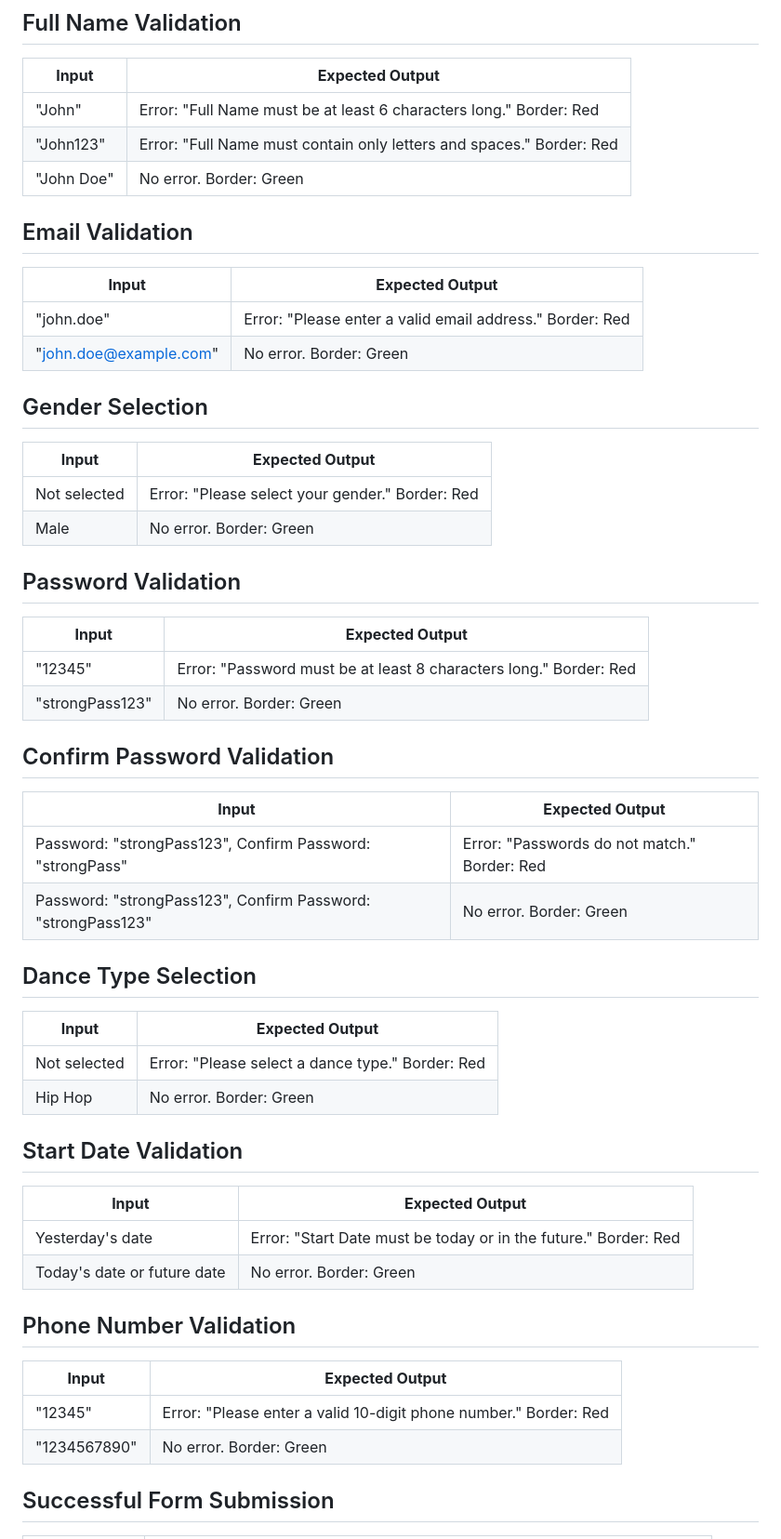
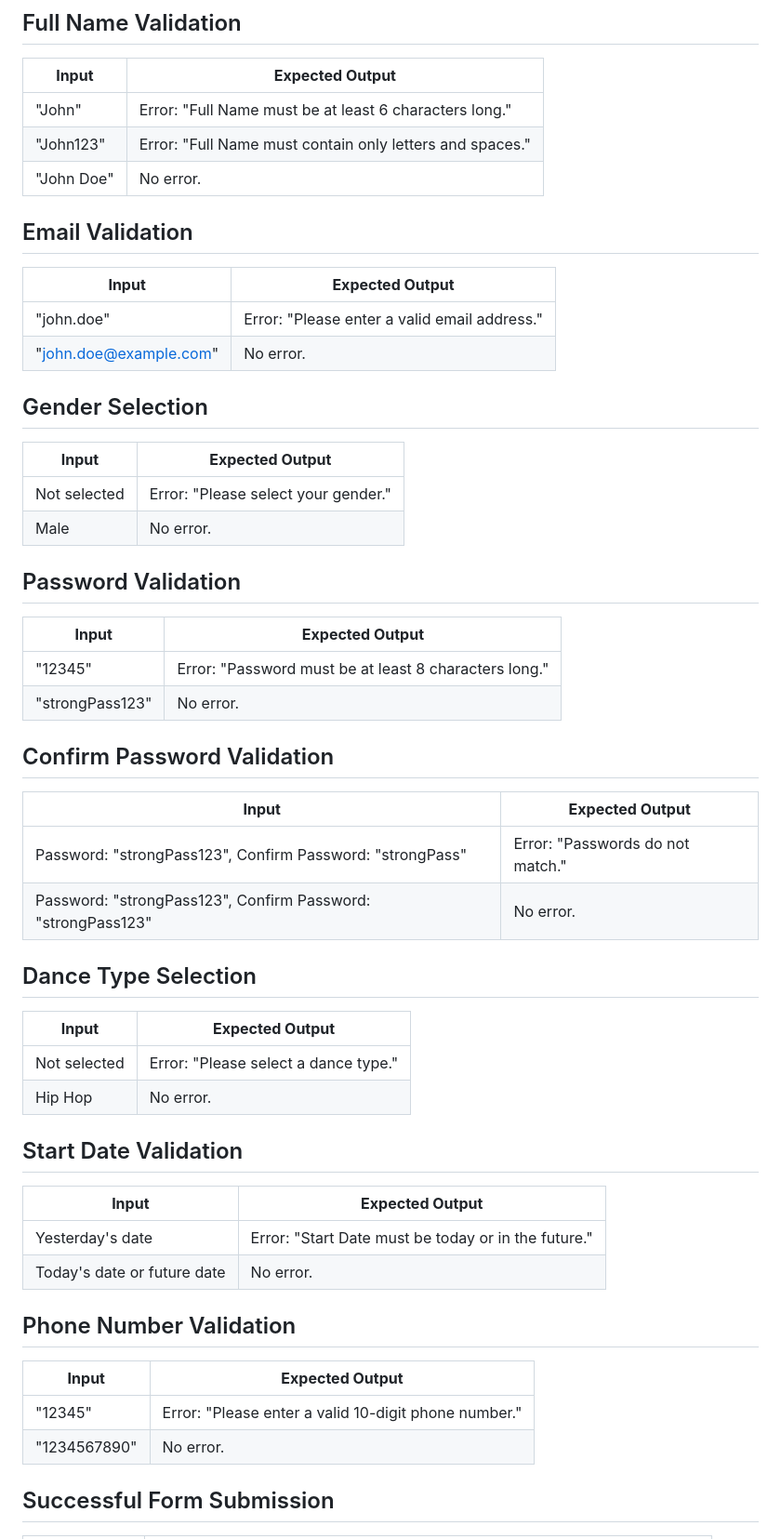
Before and after one commit to praisekenedy84/dance-registration, a Markdown page: README.md, the part around the change. Shown at 93% size. Drawn GitHub-style.

```diff
--- a/README.md
+++ b/README.md
@@ -4,51 +4,51 @@ Manual Testing a Dancing Registration Page for Software Engineering class
 ## Full Name Validation
 | **Input**    | **Expected Output**                                                                              |
 |--------------|--------------------------------------------------------------------------------------------------|
-| "John"      | Error: "Full Name must be at least 6 characters long." Border: Red                              |
-| "John123"   | Error: "Full Name must contain only letters and spaces." Border: Red                            |
-| "John Doe"  | No error. Border: Green                                                                           |
+| "John"      | Error: "Full Name must be at least 6 characters long."                               |
+| "John123"   | Error: "Full Name must contain only letters and spaces."                             |
+| "John Doe"  | No error.                                                                            |
 
 ## Email Validation
 | **Input**             | **Expected Output**                                                                      |
 |-----------------------|------------------------------------------------------------------------------------------|
-| "john.doe"           | Error: "Please enter a valid email address." Border: Red                                |
-| "john.doe@example.com"| No error. Border: Green                                                                 |
+| "john.doe"           | Error: "Please enter a valid email address."                                 |
+| "john.doe@example.com"| No error.                                                                  |
 
 ## Gender Selection
 | **Input**       | **Expected Output**                                                                           |
 |-----------------|-----------------------------------------------------------------------------------------------|
-| Not selected    | Error: "Please select your gender." Border: Red                                              |
-| Male            | No error. Border: Green                                                                       |
+| Not selected    | Error: "Please select your gender."                                               |
+| Male            | No error.                                                                        |
 
 ## Password Validation
 | **Input**        | **Expected Output**                                                                          |
 |------------------|----------------------------------------------------------------------------------------------|
-| "12345"         | Error: "Password must be at least 8 characters long." Border: Red                           |
-| "strongPass123" | No error. Border: Green                                                                       |
+| "12345"         | Error: "Password must be at least 8 characters long."                            |
+| "strongPass123" | No error.                                                                        |
 
 ## Confirm Password Validation
 | **Input**                                                                 | **Expected Output**                                                      |
 |---------------------------------------------------------------------------|----------------------------------------------------------------------------|
-| Password: "strongPass123", Confirm Password: "strongPass"                | Error: "Passwords do not match." Border: Red                             |
-| Password: "strongPass123", Confirm Password: "strongPass123"            | No error. Border: Green                                                   |
+| Password: "strongPass123", Confirm Password: "strongPass"                | Error: "Passwords do not match."                              |
+| Password: "strongPass123", Confirm Password: "strongPass123"            | No error.                                                    |
 
 ## Dance Type Selection
 | **Input**       | **Expected Output**                                                                           |
 |-----------------|-----------------------------------------------------------------------------------------------|
-| Not selected    | Error: "Please select a dance type." Border: Red                                             |
-| Hip Hop         | No error. Border: Green                                                                       |
+| Not selected    | Error: "Please select a dance type."                                              |
+| Hip Hop         | No error.                                                                        |
 
 ## Start Date Validation
 | **Input**              | **Expected Output**                                                                    |
 |------------------------|----------------------------------------------------------------------------------------|
-| Yesterday's date       | Error: "Start Date must be today or in the future." Border: Red                       |
-| Today's date or future date| No error. Border: Green                                                            |
+| Yesterday's date       | Error: "Start Date must be today or in the future."                        |
+| Today's date or future date| No error.                                                             |
 
 ## Phone Number Validation
 | **Input**      | **Expected Output**                                                                            |
 |----------------|------------------------------------------------------------------------------------------------|
-| "12345"       | Error: "Please enter a valid 10-digit phone number." Border: Red                              |
-| "1234567890"  | No error. Border: Green                                                                         |
+| "12345"       | Error: "Please enter a valid 10-digit phone number."                               |
+| "1234567890"  | No error.                                                                          |
 
 ## Successful Form Submission
 | **Input**       | **Expected Output**                                                                           |
```
